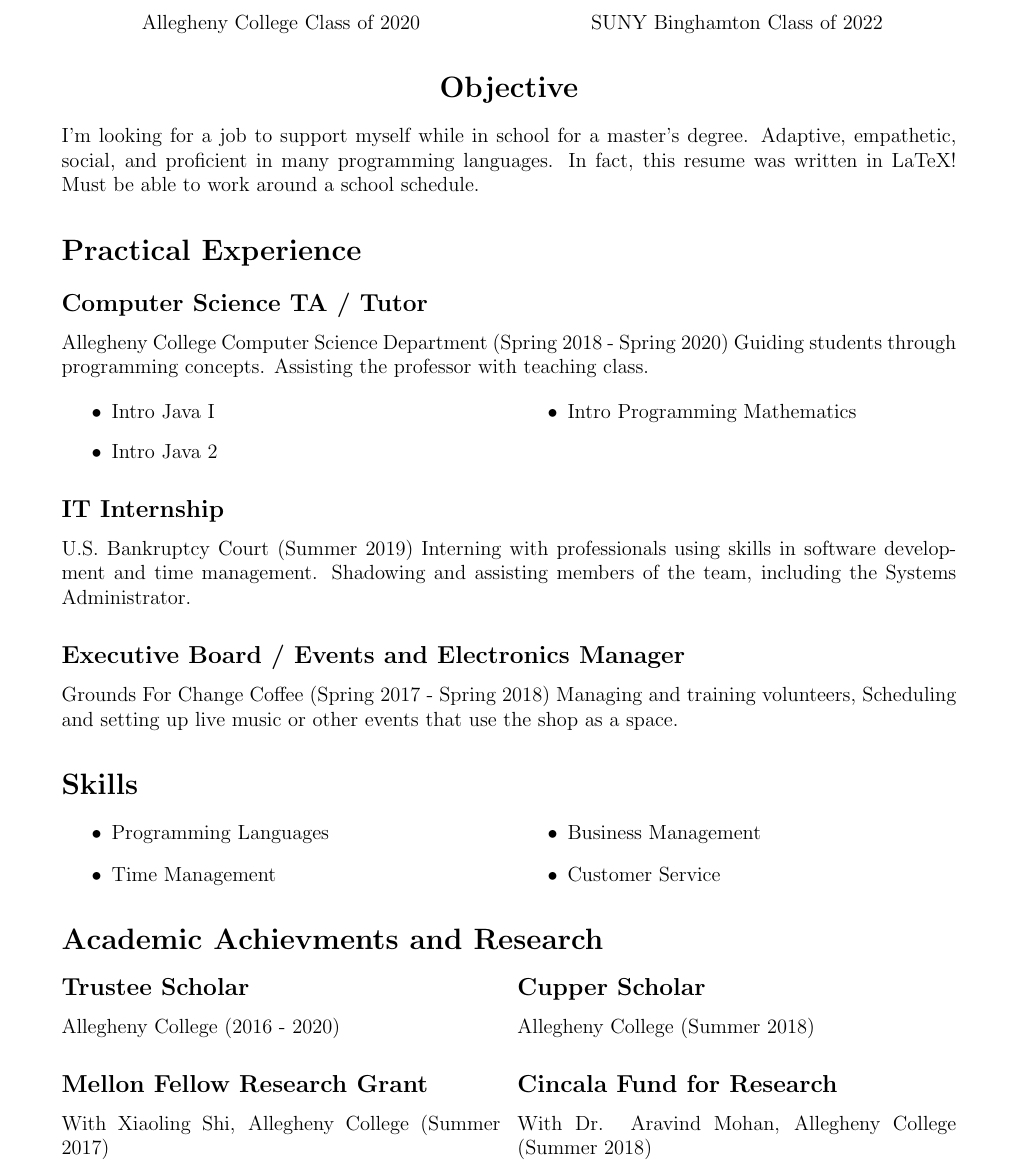
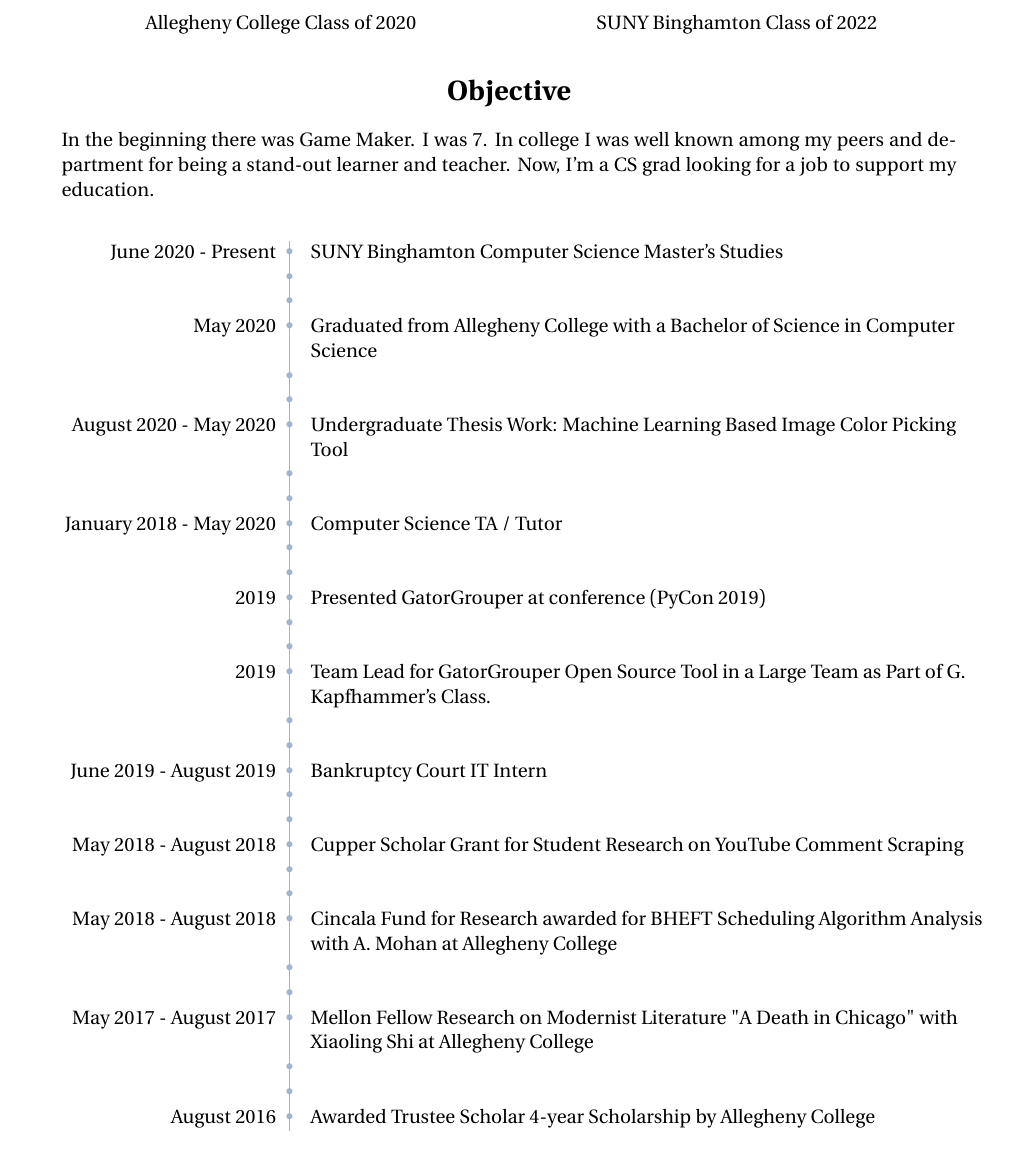
Before and after one commit to quigley-c/resume, a LaTeX document (onepage.tex): part of the page, cut so that both start at the same text. Compiled offline with pdfLaTeX.

Commit message:
update onepage

```diff
--- a/onepage.tex
+++ b/onepage.tex
@@ -50,67 +63,70 @@
 \end{multicols}
 \endgroup
 
-
 \begingroup
 \centering
 \section*{Objective}
-I'm looking for a job to support myself while in school for a master's degree.
-Adaptive, empathetic, social, and proficient in many programming languages.
-In fact, this resume was written in LaTeX! Must be able to work around a school schedule.
+In the beginning there was Game Maker. I was 7. In college I was well known among
+my peers and department for being a stand-out learner and teacher. Now, I'm a CS
+grad looking for a job to support my education.
 \endgroup
 
+\hspace{1cm}
 
-\section*{Practical Experience}
+\begin{longtable}{@{\,}r <{\hskip 2pt} !{\foo} >{\raggedright\arraybackslash}p{14cm}}
+June 2020 - Present & SUNY Binghamton Computer Science Master's Studies \\
 
-\subsection*{Computer Science TA / Tutor}
-Allegheny College Computer Science Department (Spring 2018 - Spring 2020)
-Guiding students through programming concepts. Assisting the professor with teaching class.
+ & \\
+ & \\
 
-\begin{multicols}{2}
-\begin{itemize}
-    \item Intro Java I
-    \item Intro Java 2
-    \item Intro Programming Mathematics
-\end{itemize}
-\end{multicols}
+May 2020 & Graduated from Allegheny College with a Bachelor of Science in Computer Science \\
 
-\subsection*{IT Internship}
-U.S. Bankruptcy Court (Summer 2019)
-Interning with professionals using skills in software development and time management. Shadowing and assisting members of the team, including the Systems Administrator.
+ & \\
+ & \\
 
-\subsection*{Executive Board / Events and Electronics Manager}
-Grounds For Change Coffee (Spring 2017 - Spring 2018)
-Managing and training volunteers, Scheduling and setting up live music or other events that use the shop as a space.
+August 2020 - May 2020 & Undergraduate Thesis Work: Machine Learning Based Image Color Picking Tool \\
 
+ & \\
+ & \\
 
-\section*{Skills}
+January 2018 - May 2020 & Computer Science TA / Tutor \\
 
-\begin{multicols}{2}
-\begin{itemize}
-    \item Programming Languages
-    \item Time Management
-    \item Business Management
-    \item Customer Service
-\end{itemize}
-\end{multicols}
+ & \\
+ & \\
 
+2019 & Presented GatorGrouper at conference (PyCon 2019) \\
 
-\section*{Academic Achievments and Research}
+ & \\
+ & \\
 
-\begin{multicols}{2}
-\subsection*{Trustee Scholar}
-Allegheny College (2016 - 2020)
+2019 & Team Lead for GatorGrouper Open Source Tool in a Large Team as Part of G. Kapfhammer's Class. \\
 
-\subsection*{Mellon Fellow Research Grant}
-With Xiaoling Shi, Allegheny College (Summer 2017)
+ & \\
+ & \\
 
-\subsection*{Cupper Scholar}
-Allegheny College (Summer 2018)
+June 2019 - August 2019 & Bankruptcy Court IT Intern \\
 
-\subsection*{Cincala Fund for Research}
-With Dr. Aravind Mohan, Allegheny College (Summer 2018)
+ & \\
+ & \\
 
-\end{multicols}
+May 2018 - August 2018 & Cupper Scholar Grant for Student Research on YouTube Comment Scraping \\
+
+ & \\
+ & \\
+
+May 2018 - August 2018 & Cincala Fund for Research awarded for BHEFT Scheduling Algorithm Analysis with A. Mohan at Allegheny College \\
+
+ & \\
+ & \\
+
+May 2017 - August 2017 & Mellon Fellow Research on Modernist Literature "A Death in Chicago" with Xiaoling Shi at Allegheny College \\
+
+ & \\
+ & \\
+
+August 2016 & Awarded Trustee Scholar 4-year Scholarship by Allegheny College \\
+
+\end{longtable}
 
 
 \end{document}
```
Also changed, not shown: extended-resume.tex (+15 -12 lines), onepage.tex (13 more changed lines).
